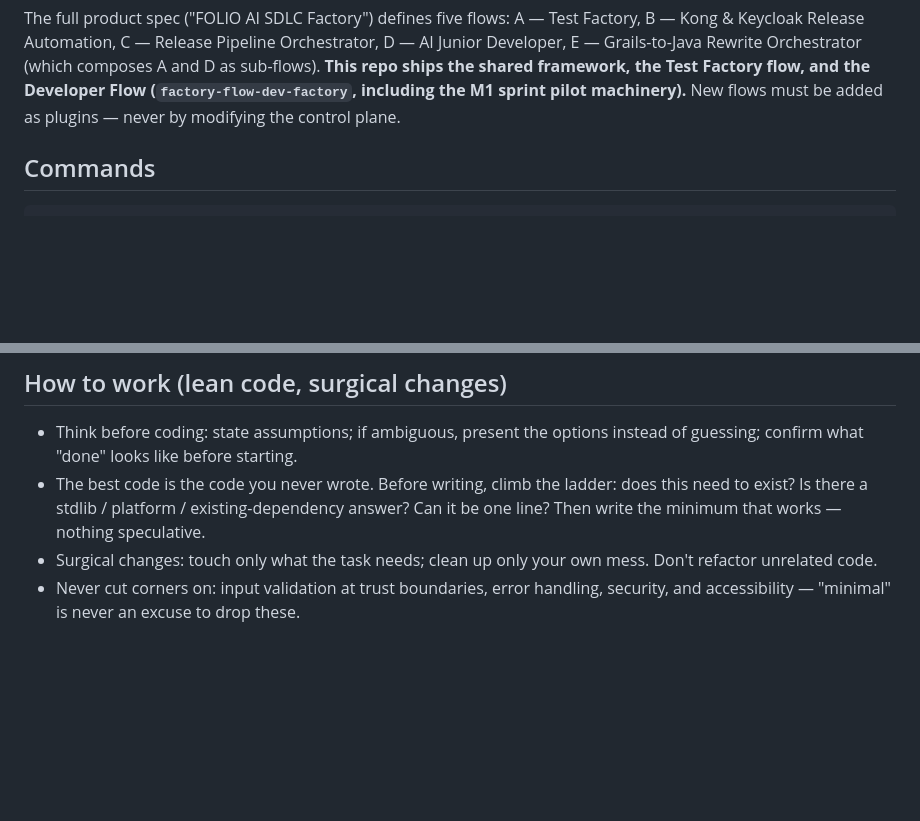
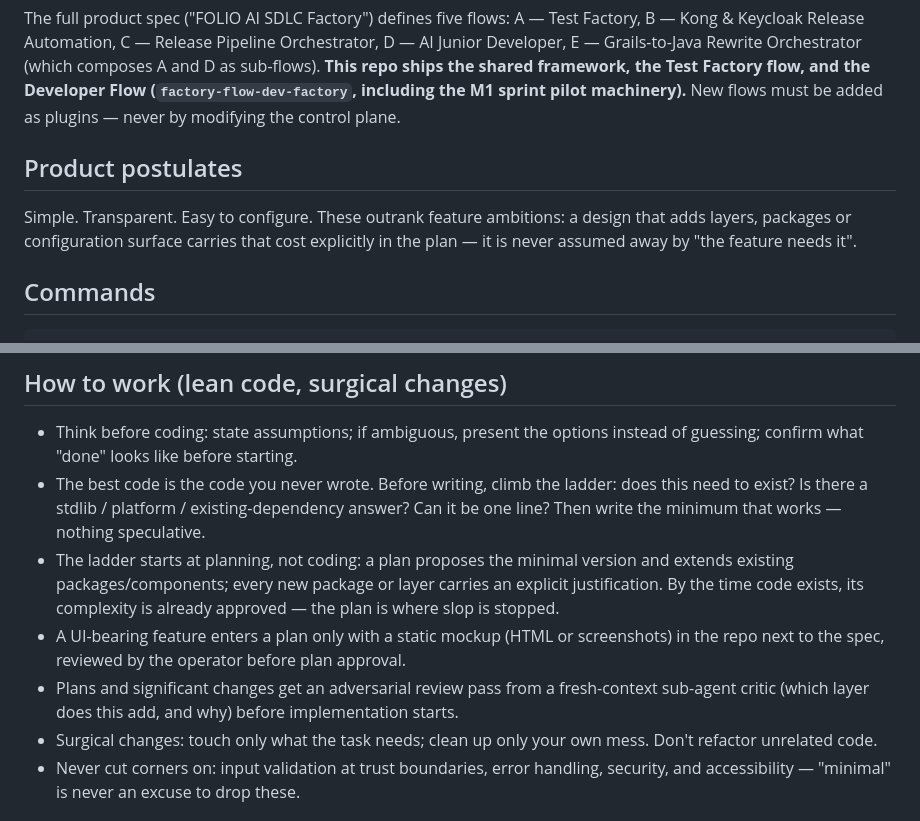
Before and after one commit to yauhen-vavilkin/factory, a Markdown page: AGENTS.md, 2 parts joined by grey strips. Drawn GitHub-style; blank space fills up the shorter version.

Commit message:
Close M1 review session: product postulates and planning rules

```diff
--- a/AGENTS.md
+++ b/AGENTS.md
@@ -17,6 +17,12 @@ Orchestrator, D — AI Junior Developer, E — Grails-to-Java Rewrite Orchestrat
 the Test Factory flow, and the Developer Flow (`factory-flow-dev-factory`,
 including the M1 sprint pilot machinery).** New flows must be added as plugins —
 never by modifying the control plane.
+
+## Product postulates
+
+Simple. Transparent. Easy to configure. These outrank feature ambitions: a design
+that adds layers, packages or configuration surface carries that cost explicitly
+in the plan — it is never assumed away by "the feature needs it".
 
 ## Commands
 
@@ -209,6 +215,14 @@ No engine, router, or gateway changes — if a change seems to require touching
 - The best code is the code you never wrote. Before writing, climb the ladder: does this
   need to exist? Is there a stdlib / platform / existing-dependency answer? Can it be one
   line? Then write the minimum that works — nothing speculative.
+- The ladder starts at planning, not coding: a plan proposes the minimal version and
+  extends existing packages/components; every new package or layer carries an explicit
+  justification. By the time code exists, its complexity is already approved — the plan
+  is where slop is stopped.
+- A UI-bearing feature enters a plan only with a static mockup (HTML or screenshots) in
+  the repo next to the spec, reviewed by the operator before plan approval.
+- Plans and significant changes get an adversarial review pass from a fresh-context
+  sub-agent critic (which layer does this add, and why) before implementation starts.
 - Surgical changes: touch only what the task needs; clean up only your own mess. Don't
   refactor unrelated code.
 - Never cut corners on: input validation at trust boundaries, error handling, security,
```
Also changed, not shown: 1 other file.
